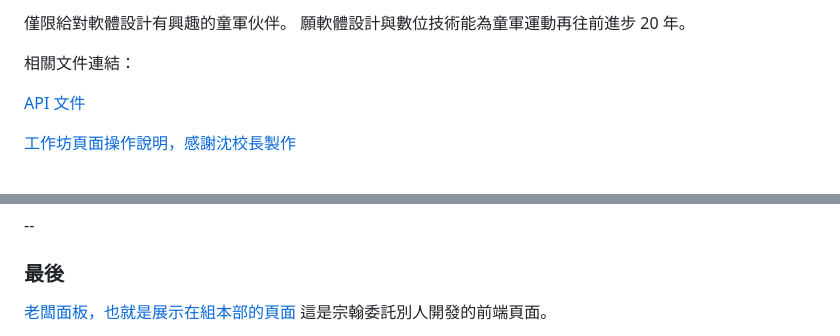
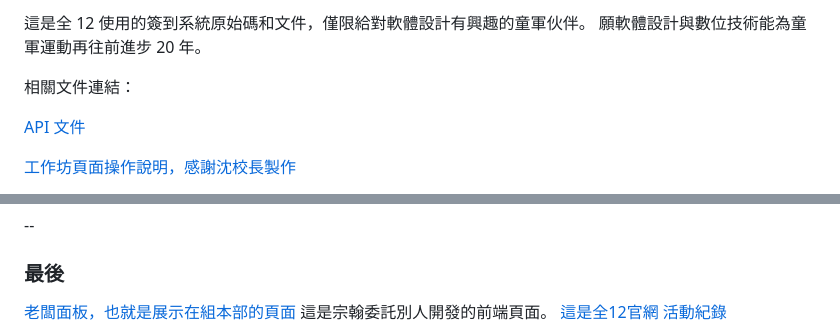
Before and after one commit to lazyjerry/scout12-20240711-20240715, a Markdown page: README.md, 2 parts joined by grey strips. Drawn GitHub-style.

```diff
--- a/README.md
+++ b/README.md
@@ -1,4 +1,4 @@
-僅限給對軟體設計有興趣的童軍伙伴。
+這是全 12 使用的簽到系統原始碼和文件，僅限給對軟體設計有興趣的童軍伙伴。
 願軟體設計與數位技術能為童軍運動再往前進步 20 年。
 
 相關文件連結：
@@ -242,5 +242,5 @@
 
 ### 最後
 [老闆面板，也就是展示在組本部的頁面](https://yun0615.github.io/myproject/) 這是宗翰委託別人開發的前端頁面。
-
+[這是全12官網](https://www.nj12.scout.org.tw/)
 [活動紀錄](https://hipster.crazyjerry.studio/post/%e5%85%a8-12-%e6%b4%bb%e5%8b%95%e7%b4%80%e9%8c%84/)
```
